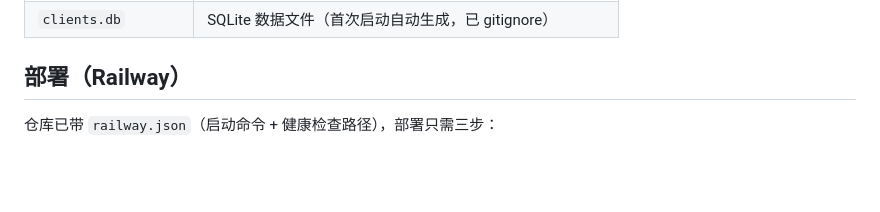
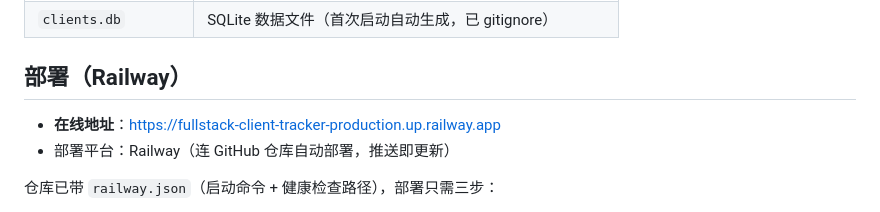
Before and after one commit to Heart727/fullstack-client-tracker, a Markdown page: README.md, the part around the change. GitHub-like rendering; blank space fills up the shorter version.

Commit message:
README 补在线地址：https://fullstack-client-tracker-production.up.railway.app
Co-Authored-By: Claude <noreply@anthropic.com>

```diff
--- a/README.md
+++ b/README.md
@@ -99,6 +99,9 @@ python -m uvicorn main:app --port 8000
 
 ## 部署（Railway）
 
+- **在线地址**：https://fullstack-client-tracker-production.up.railway.app
+- 部署平台：Railway（连 GitHub 仓库自动部署，推送即更新）
+
 仓库已带 `railway.json`（启动命令 + 健康检查路径），部署只需三步：
 
 1. 在 Railway 新建项目选本仓库（自动识别 Python + 启动命令）
```
